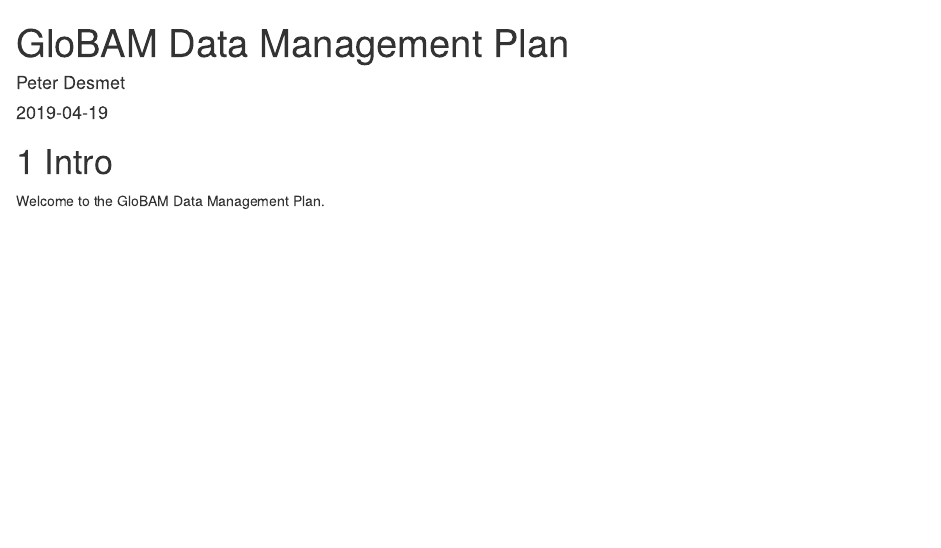
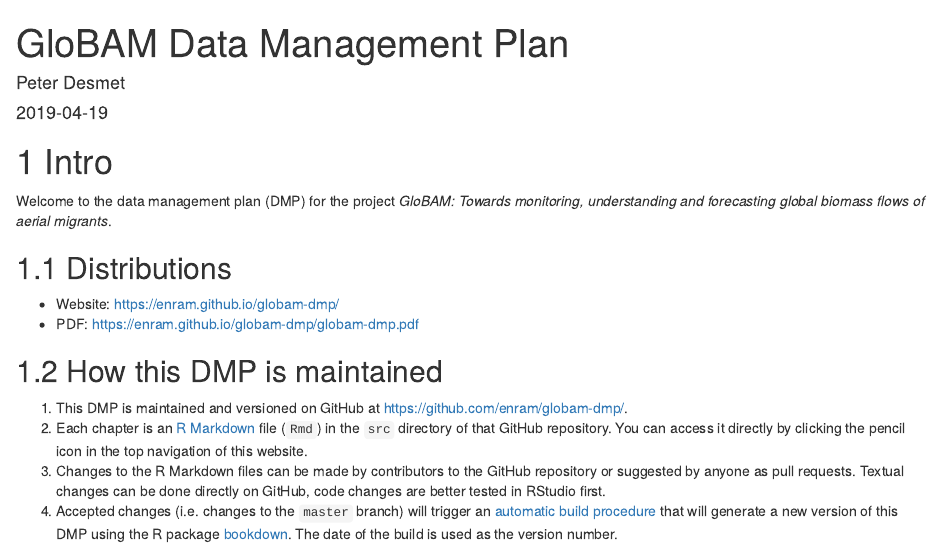
Before and after one commit to enram/globam-dmp, an R Markdown document (index.Rmd): the page in a window 1100 px wide, from its top. Rendered offline with R 4.5, knitr and Pandoc, with nearby package versions; the code chunks are not run, so their results and figures are left out; drawn as R Markdown's standard HTML page in place of the format the file asks for.

Commit message:
Explain how this document is maintained

````diff
--- a/index.Rmd
+++ b/index.Rmd
@@ -27,13 +27,8 @@ knitr::opts_chunk$set(
   warning = FALSE,
   message = FALSE
 )
-```
 
-# Intro
-
-Welcome to the GloBAM Data Management Plan.
-
-```{r}
+# Load required libraries
 library(tidyverse)      # To do data science
 library(tidylog)        # To provide feedback on dplyr functions
 library(lubridate)      # To work with dates
@@ -41,3 +36,19 @@ library(here)           # To find files
 library(janitor)        # To add totals to tables
 library(jsonlite)       # To read json
 ```
+
+# Intro
+
+Welcome to the data management plan (DMP) for the project _GloBAM: Towards monitoring, understanding and forecasting global biomass flows of aerial migrants_.
+
+## Distributions
+
+- Website: <https://enram.github.io/globam-dmp/>
+- PDF: <https://enram.github.io/globam-dmp/globam-dmp.pdf>
+
+## How this DMP is maintained
+
+1. This DMP is maintained and versioned on GitHub at <https://github.com/enram/globam-dmp/>.
+2. Each chapter is an [R Markdown](https://rmarkdown.rstudio.com/) file (`Rmd`) in the `src` directory of that GitHub repository. You can access it directly by clicking the pencil icon in the top navigation of this website.
+3. Changes to the R Markdown files can be made by contributors to the GitHub repository or suggested by anyone as pull requests. Textual changes can be done directly on GitHub, code changes are better tested in RStudio first.
+4. Accepted changes (i.e. changes to the `master` branch) will trigger an [automatic build procedure](https://travis-ci.org/enram/globam-dmp) that will generate a new version of this DMP using the R package [bookdown](https://bookdown.org/yihui/bookdown/). The date of the build is used as the version number.
````
